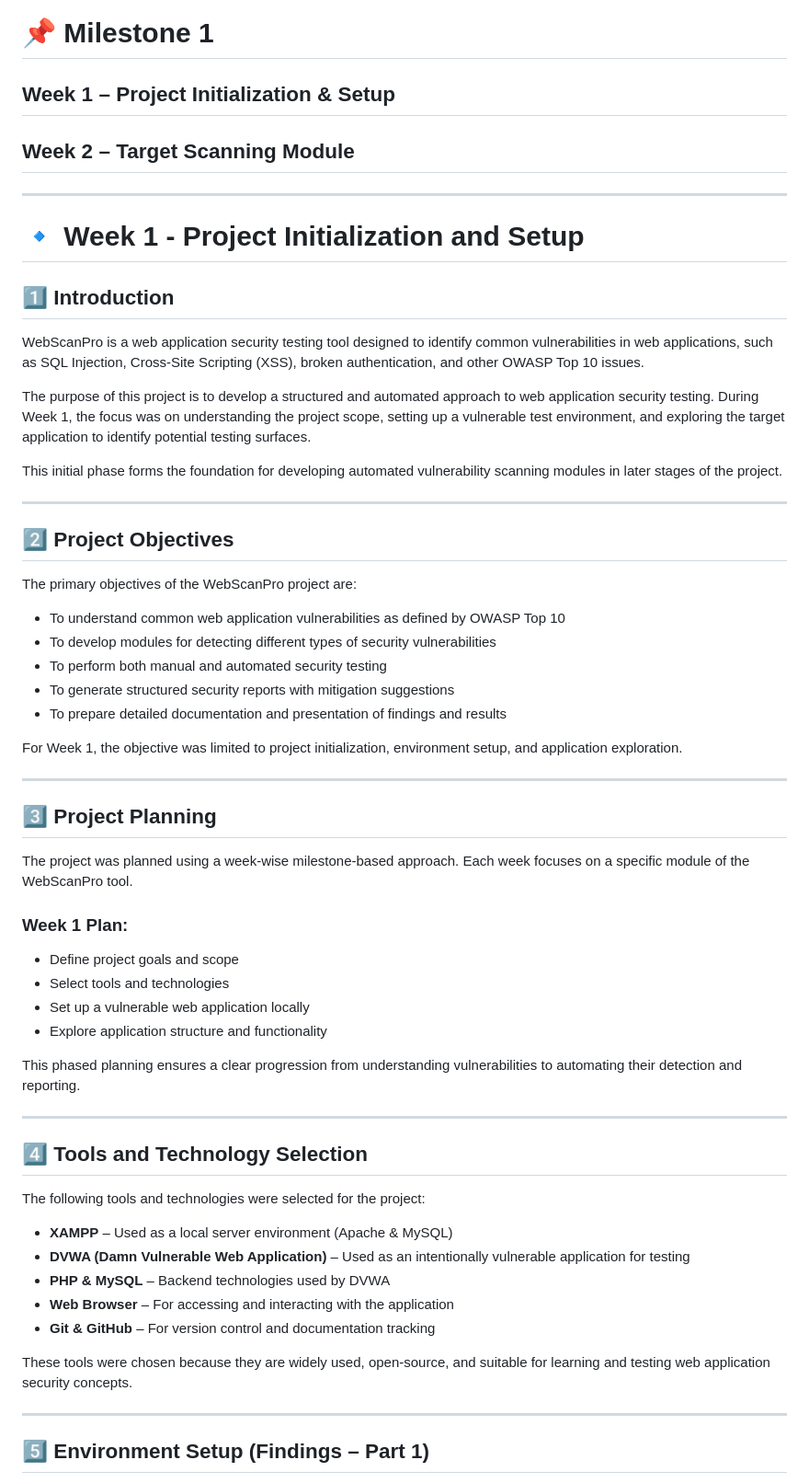
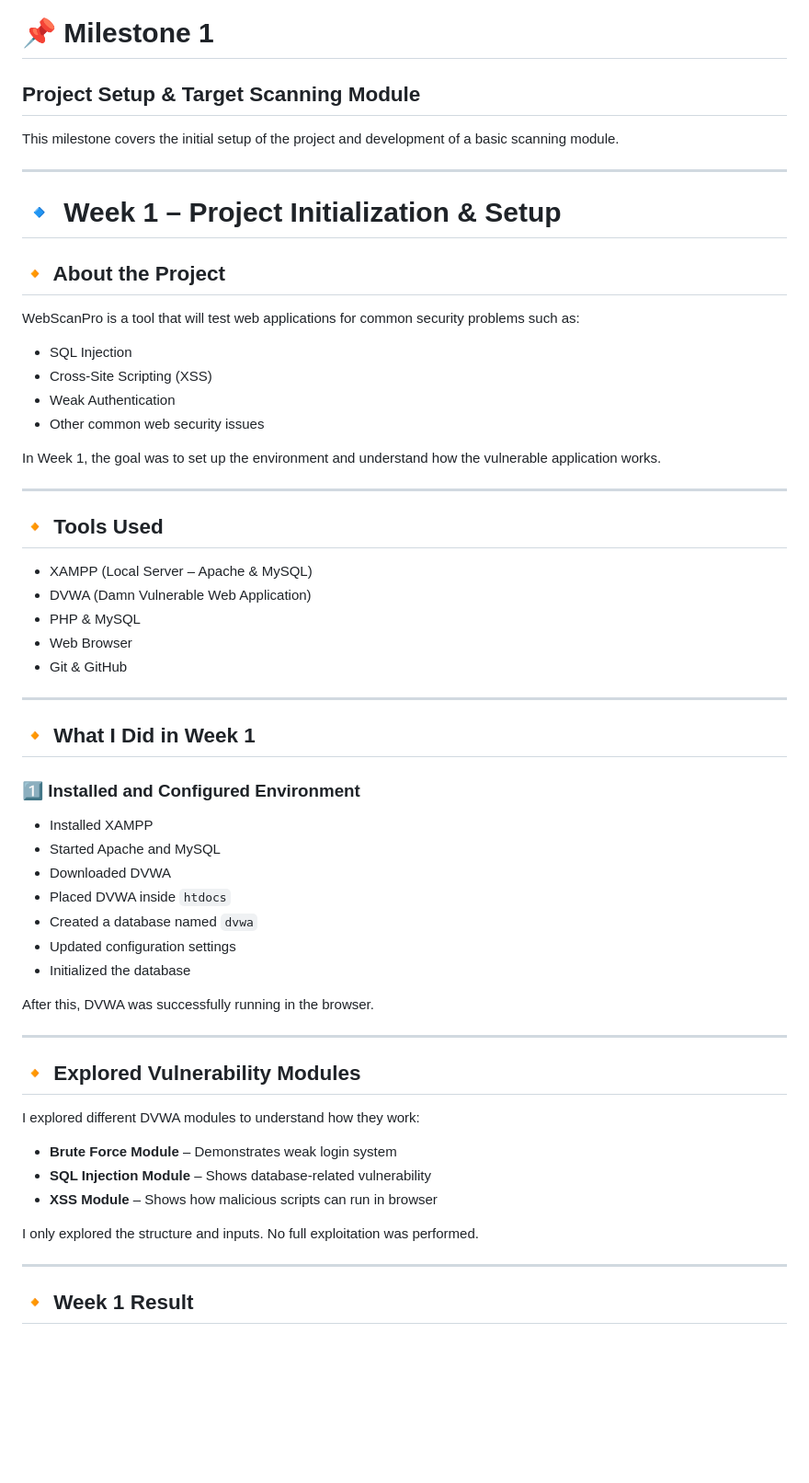
Before and after one commit to whoistausif/test-repo, a Markdown page: README.md, the part around one of its changes. Shown at 92% size. Rendered like a GitHub page; blank space fills up the shorter version.

```diff
--- a/README.md
+++ b/README.md
@@ -4,64 +8,64 @@
 ---
 
 # 📌 Milestone 1
-## Week 1 – Project Initialization & Setup
-## Week 2 – Target Scanning Module
+## Project Setup & Target Scanning Module
+
+This milestone covers the initial setup of the project and development of a basic scanning module.
 
 ---
 
-# 🔹 Week 1 - Project Initialization and Setup
+# 🔹 Week 1 – Project Initialization & Setup
 
-## 1️⃣ Introduction
+## 🔸 About the Project
 
-WebScanPro is a web application security testing tool designed to identify common vulnerabilities in web applications, such as SQL Injection, Cross-Site Scripting (XSS), broken authentication, and other OWASP Top 10 issues.
+WebScanPro is a tool that will test web applications for common security problems such as:
 
-The purpose of this project is to develop a structured and automated approach to web application security testing. During Week 1, the focus was on understanding the project scope, setting up a vulnerable test environment, and exploring the target application to identify potential testing surfaces.
+- SQL Injection
+- Cross-Site Scripting (XSS)
+- Weak Authentication
+- Other common web security issues
 
-This initial phase forms the foundation for developing automated vulnerability scanning modules in later stages of the project.
+In Week 1, the goal was to set up the environment and understand how the vulnerable application works.
 
 ---
 
-## 2️⃣ Project Objectives
+## 🔸 Tools Used
 
-The primary objectives of the WebScanPro project are:
-
-- To understand common web application vulnerabilities as defined by OWASP Top 10
-- To develop modules for detecting different types of security vulnerabilities
-- To perform both manual and automated security testing
-- To generate structured security reports with mitigation suggestions
-- To prepare detailed documentation and presentation of findings and results
-
-For Week 1, the objective was limited to project initialization, environment setup, and application exploration.
+- XAMPP (Local Server – Apache & MySQL)
+- DVWA (Damn Vulnerable Web Application)
+- PHP & MySQL
+- Web Browser
+- Git & GitHub
 
 ---
 
-## 3️⃣ Project Planning
+## 🔸 What I Did in Week 1
 
-The project was planned using a week-wise milestone-based approach. Each week focuses on a specific module of the WebScanPro tool.
+### 1️⃣ Installed and Configured Environment
 
-### Week 1 Plan:
-- Define project goals and scope
-- Select tools and technologies
-- Set up a vulnerable web application locally
-- Explore application structure and functionality
+- Installed XAMPP
+- Started Apache and MySQL
+- Downloaded DVWA
+- Placed DVWA inside `htdocs`
+- Created a database named `dvwa`
+- Updated configuration settings
+- Initialized the database
 
-This phased planning ensures a clear progression from understanding vulnerabilities to automating their detection and reporting.
+After this, DVWA was successfully running in the browser.
 
 ---
 
-## 4️⃣ Tools and Technology Selection
+## 🔸 Explored Vulnerability Modules
 
-The following tools and technologies were selected for the project:
+I explored different DVWA modules to understand how they work:
 
-- **XAMPP** – Used as a local server environment (Apache & MySQL)
-- **DVWA (Damn Vulnerable Web Application)** – Used as an intentionally vulnerable application for testing
-- **PHP & MySQL** – Backend technologies used by DVWA
-- **Web Browser** – For accessing and interacting with the application
-- **Git & GitHub** – For version control and documentation tracking
+- **Brute Force Module** – Demonstrates weak login system
+- **SQL Injection Module** – Shows database-related vulnerability
+- **XSS Module** – Shows how malicious scripts can run in browser
 
-These tools were chosen because they are widely used, open-source, and suitable for learning and testing web application security concepts.
+I only explored the structure and inputs. No full exploitation was performed.
 
 ---
 
-## 5️⃣ Environment Setup (Findings – Part 1)
+## 🔸 Week 1 Result
 
```
Also changed, not shown: other parts of README.md (+86 -150 lines).
